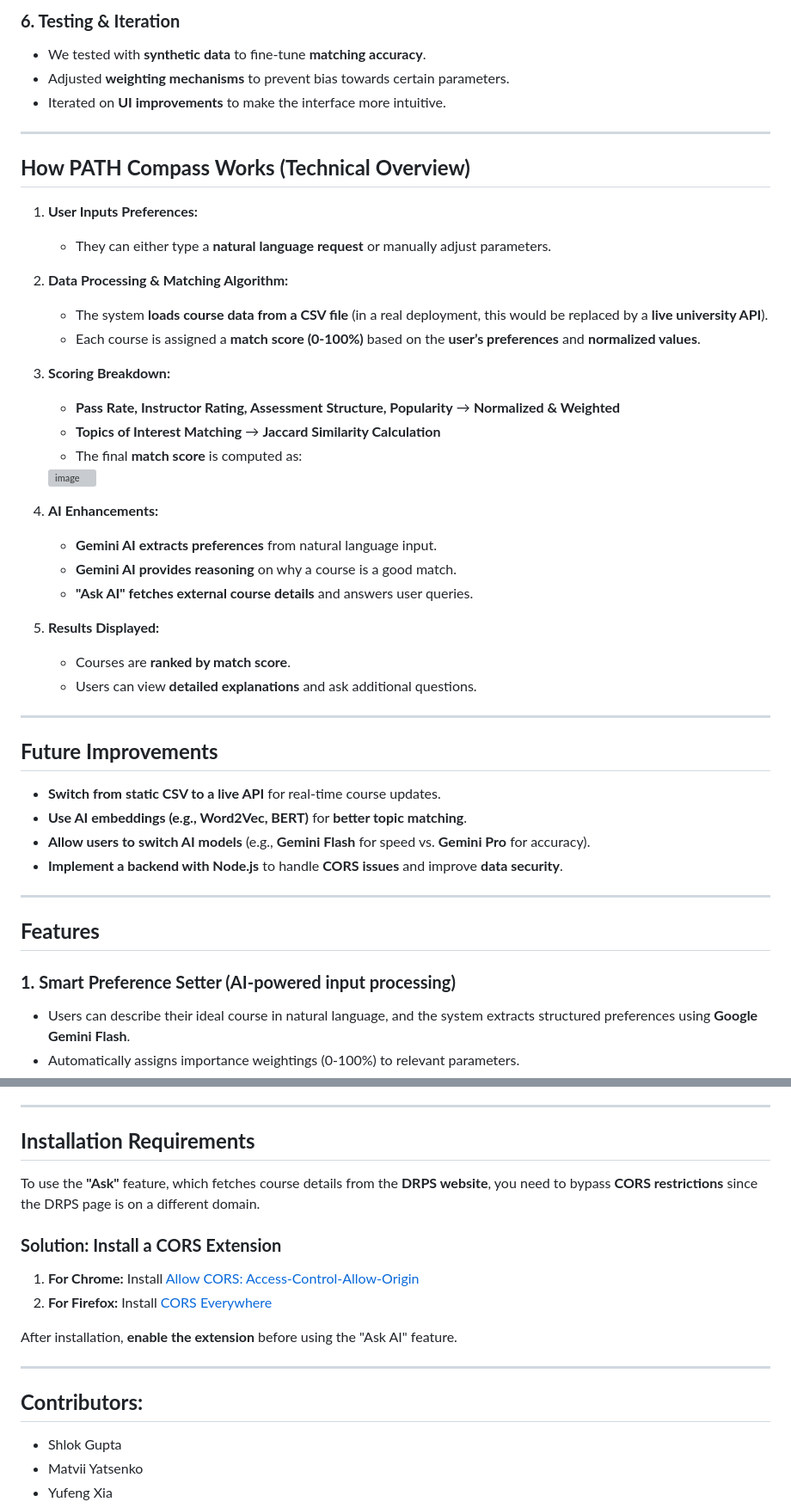
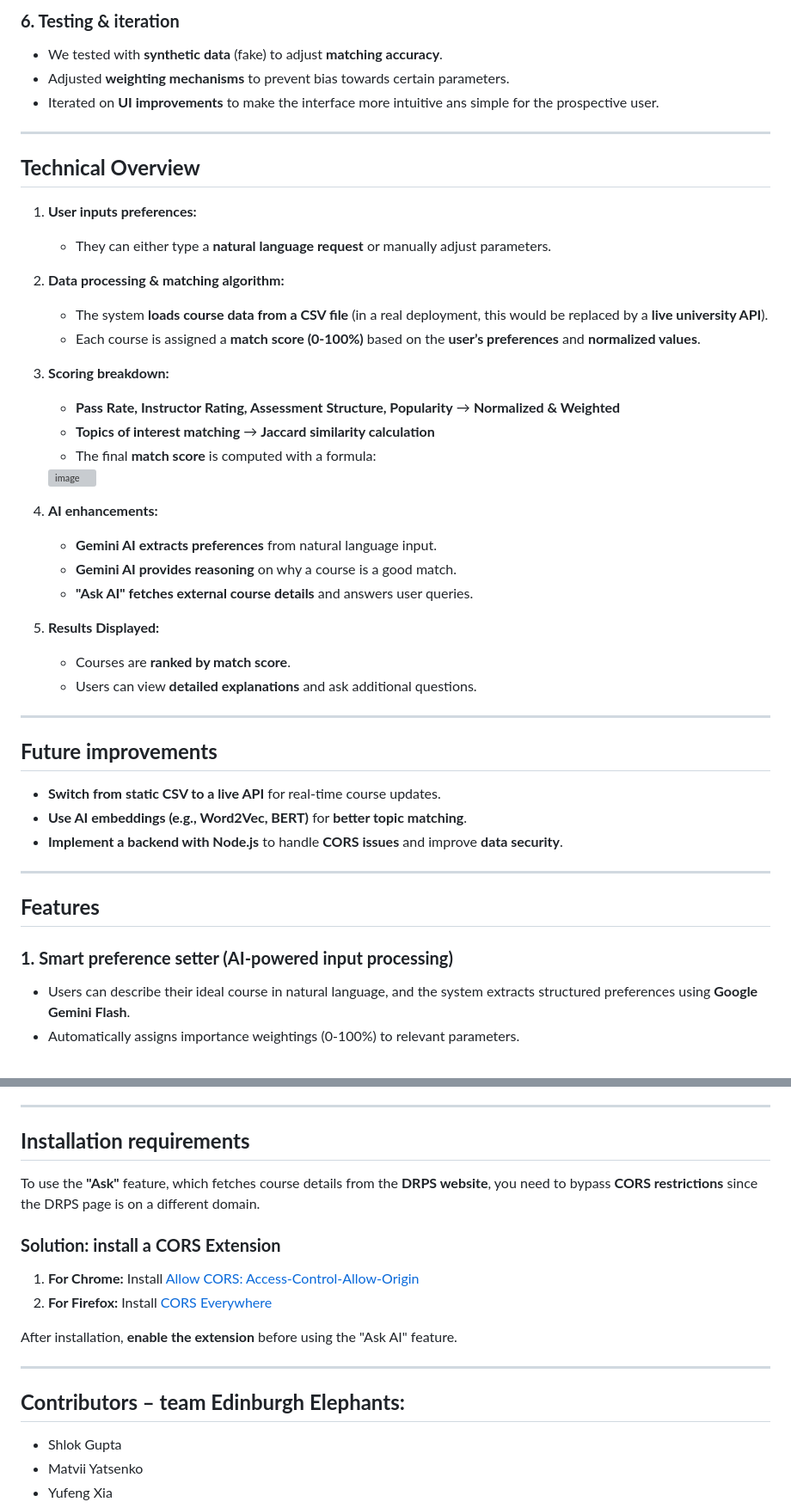
Before and after one commit to IntegraceEvents/pathcompass-beta, a Markdown page: README.md, 2 parts joined by grey strips. Shown at 86% size. Rendered like a GitHub page; grey boxes are pictures that could not be loaded.

```diff
--- a/README.md
+++ b/README.md
@@ -63,27 +62,27 @@ We created a **scoring algorithm** to rank courses based on user preferences:
 
-### **6. Testing & Iteration**
-- We tested with **synthetic data** to fine-tune **matching accuracy**.
+### **6. Testing & iteration**
+- We tested with **synthetic data** (fake) to adjust **matching accuracy**.
 - Adjusted **weighting mechanisms** to prevent bias towards certain parameters.
-- Iterated on **UI improvements** to make the interface more intuitive.
+- Iterated on **UI improvements** to make the interface more intuitive ans simple for the prospective user.
 
 ---
 
-## **How PATH Compass Works (Technical Overview)**
-1. **User Inputs Preferences:**
+## **Technical Overview**
+1. **User inputs preferences:**
    - They can either type a **natural language request** or manually adjust parameters.
 
-2. **Data Processing & Matching Algorithm:**
+2. **Data processing & matching algorithm:**
    - The system **loads course data from a CSV file** (in a real deployment, this would be replaced by a **live university API**).
    - Each course is assigned a **match score (0-100%)** based on the **user’s preferences** and **normalized values**.
 
-3. **Scoring Breakdown:**
+3. **Scoring breakdown:**
    - **Pass Rate, Instructor Rating, Assessment Structure, Popularity** → **Normalized & Weighted**
-   - **Topics of Interest Matching** → **Jaccard Similarity Calculation**
-   - The final **match score** is computed as:
+   - **Topics of interest matching** → **Jaccard similarity calculation**
+   - The final **match score** is computed with a formula:
     <img width="167" alt="image" src="https://github.com/user-attachments/assets/3bdc9232-88c4-451e-a0fe-21d717fa8c85" />
 
 
-4. **AI Enhancements:**
+4. **AI enhancements:**
    - **Gemini AI extracts preferences** from natural language input.
    - **Gemini AI provides reasoning** on why a course is a good match.
    - **"Ask AI" fetches external course details** and answers user queries.
@@ -94,17 +93,16 @@ We created a **scoring algorithm** to rank courses based on user preferences:
 
 ---
 
-## **Future Improvements**
+## **Future improvements**
 - **Switch from static CSV to a live API** for real-time course updates.
 - **Use AI embeddings (e.g., Word2Vec, BERT)** for **better topic matching**.
-- **Allow users to switch AI models** (e.g., **Gemini Flash** for speed vs. **Gemini Pro** for accuracy).
 - **Implement a backend with Node.js** to handle **CORS issues** and improve **data security**.
 
 ---
 
 ## **Features**
 
-### **1. Smart Preference Setter (AI-powered input processing)**
+### **1. Smart preference setter (AI-powered input processing)**
 - Users can describe their ideal course in natural language, and the system extracts structured preferences using **Google Gemini Flash**.
 - Automatically assigns importance weightings (0-100%) to relevant parameters.
 - Supports auto-filling for pass rate, assessment ratio, number of assessments, instructor rating, popularity, and topics of interest.
@@ -209,11 +204,11 @@ The final match score is calculated as the weighted sum of all parameter scores:
 
 ---
 
-## **Installation Requirements**
+## **Installation requirements**
 
 To use the **"Ask"** feature, which fetches course details from the **DRPS website**, you need to bypass **CORS restrictions** since the DRPS page is on a different domain.
 
-### **Solution: Install a CORS Extension**
+### **Solution: install a CORS Extension**
 1. **For Chrome:** Install [Allow CORS: Access-Control-Allow-Origin](https://chromewebstore.google.com/detail/allow-cors-access-control/lhobafahddgcelffkeicbaginigeejlf?hl=en)
 2. **For Firefox:** Install [CORS Everywhere](https://addons.mozilla.org/en-US/firefox/addon/cors-everywhere/)
 
@@ -221,7 +216,7 @@ After installation, **enable the extension** before using the "Ask AI" feature.
 
 ---
 
-## **Contributors:**
+## **Contributors – team Edinburgh Elephants:**
 - Shlok Gupta
 - Matvii Yatsenko
 - Yufeng Xia
```
Also changed, not shown: other parts of README.md (+29 -33 lines).
